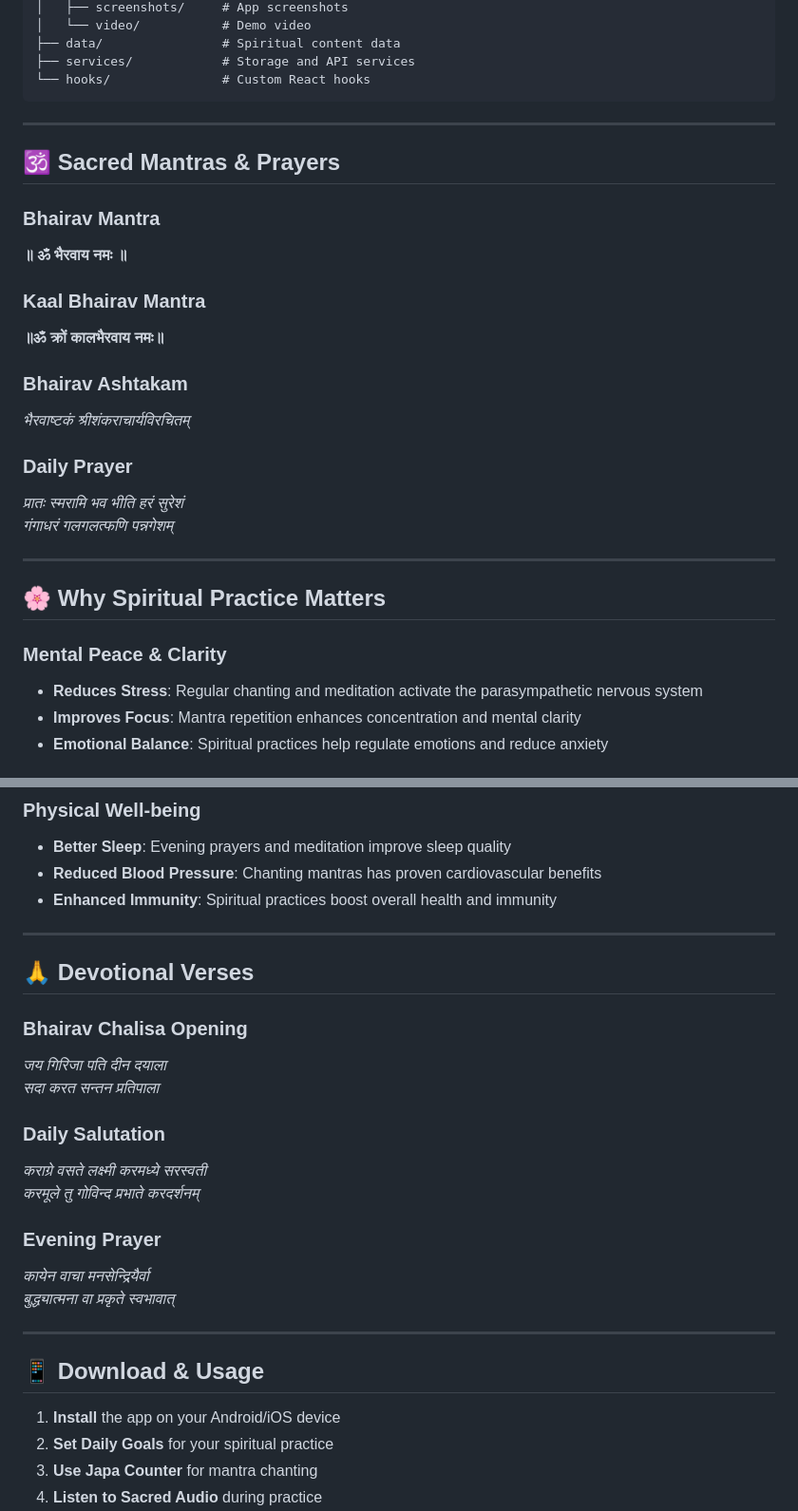
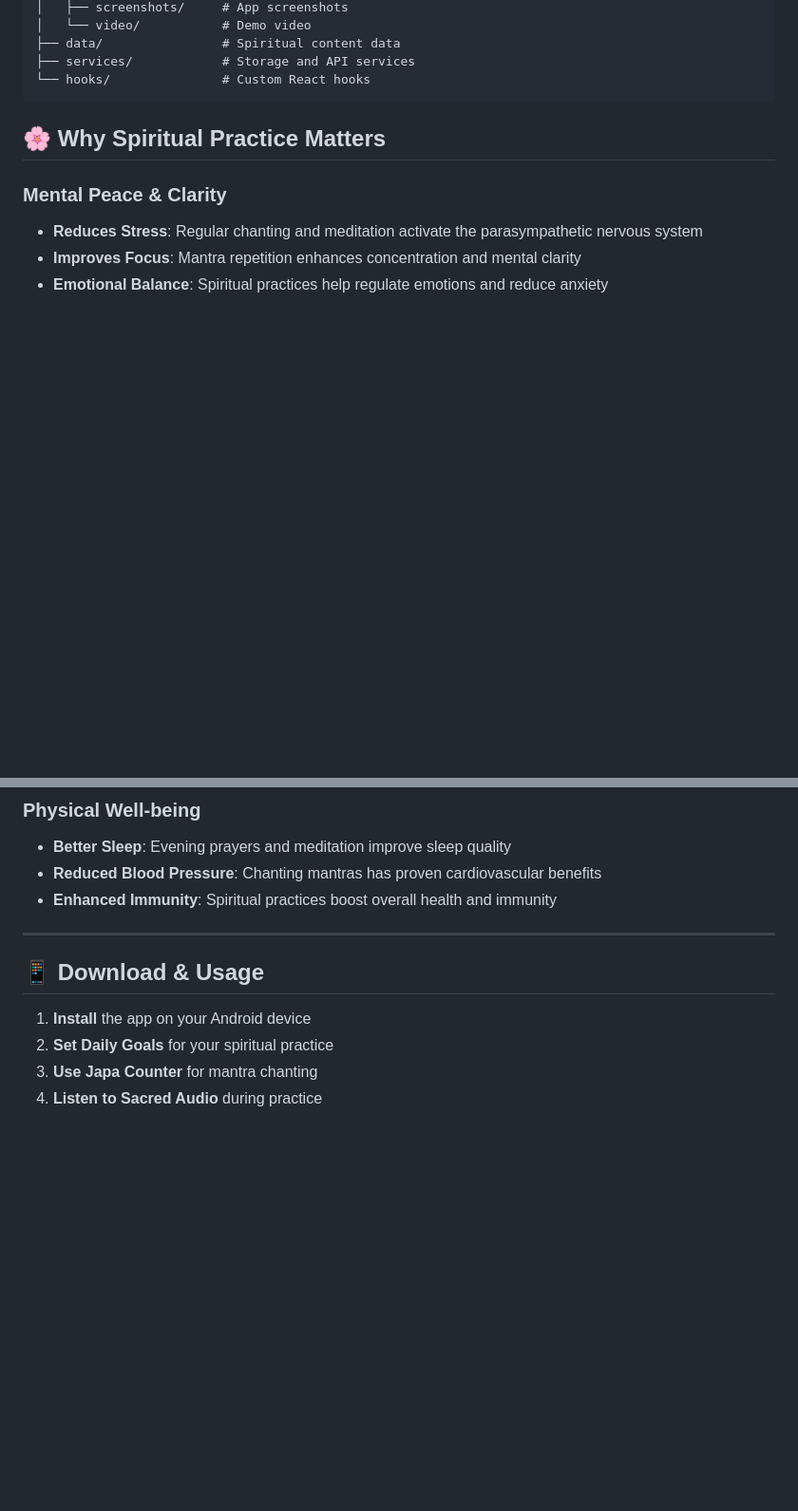
Before and after one commit to HimanshuMohanty-Git24/SadhnaFlow, a Markdown page: README.md, 2 parts joined by grey strips. Shown: that part at 95% size. Drawn GitHub-style; blank space fills up the shorter version.

````diff
--- a/README.md
+++ b/README.md
@@ -230,30 +230,6 @@ SadhnaFlow/
 ├── services/            # Storage and API services
 └── hooks/               # Custom React hooks
 ```
-
----
-
-## 🕉️ Sacred Mantras & Prayers
-
-### Bhairav Mantra
-
-**॥ ॐ भैरवाय नमः ॥**
-
-### Kaal Bhairav Mantra
-
-**॥ॐ क्रों कालभैरवाय नमः॥**
-
-### Bhairav Ashtakam
-
-*भैरवाष्टकं श्रीशंकराचार्यविरचितम्*
-
-### Daily Prayer
-
-*प्रातः स्मरामि भव भीति हरं सुरेशं*
-*गंगाधरं गलगलत्फणि पन्नगेशम्*
-
----
-
 ## 🌸 Why Spiritual Practice Matters
 
 ### Mental Peace & Clarity
@@ -273,31 +249,11 @@ SadhnaFlow/
 - **Better Sleep**: Evening prayers and meditation improve sleep quality
 - **Reduced Blood Pressure**: Chanting mantras has proven cardiovascular benefits
 - **Enhanced Immunity**: Spiritual practices boost overall health and immunity
-
----
-
-## 🙏 Devotional Verses
-
-### Bhairav Chalisa Opening
-
-*जय गिरिजा पति दीन दयाला*
-*सदा करत सन्तन प्रतिपाला*
-
-### Daily Salutation
-
-*कराग्रे वसते लक्ष्मी करमध्ये सरस्वती*
-*करमूले तु गोविन्द प्रभाते करदर्शनम्*
-
-### Evening Prayer
-
-*कायेन वाचा मनसेन्द्रियैर्वा*
-*बुद्ध्यात्मना वा प्रकृते स्वभावात्*
-
 ---
 
 ## 📱 Download & Usage
 
-1. **Install** the app on your Android/iOS device
+1. **Install** the app on your Android device
 2. **Set Daily Goals** for your spiritual practice
 3. **Use Japa Counter** for mantra chanting
 4. **Listen to Sacred Audio** during practice
````
Also changed, not shown: other parts of README.md (+3 -3 lines).
